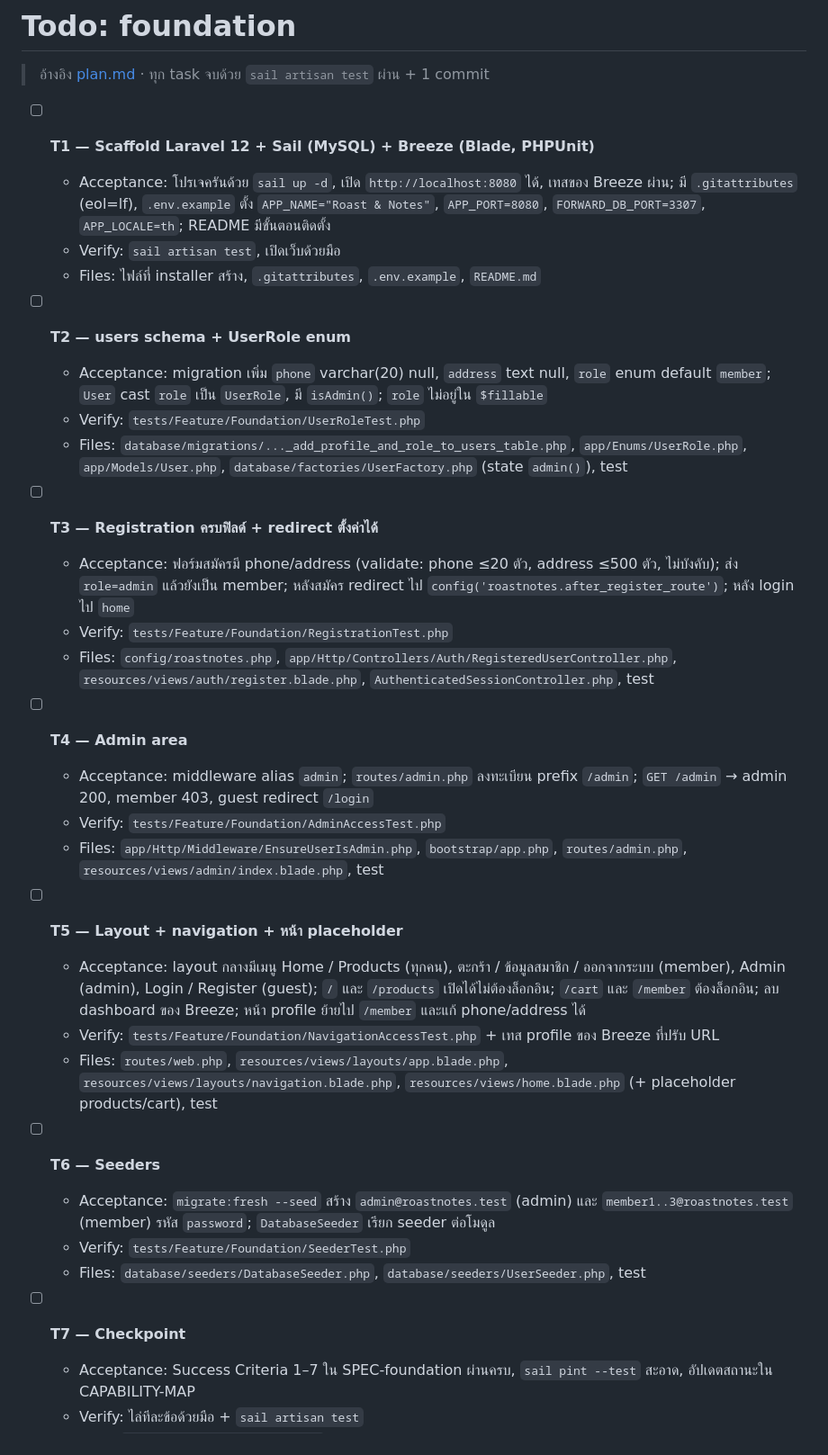
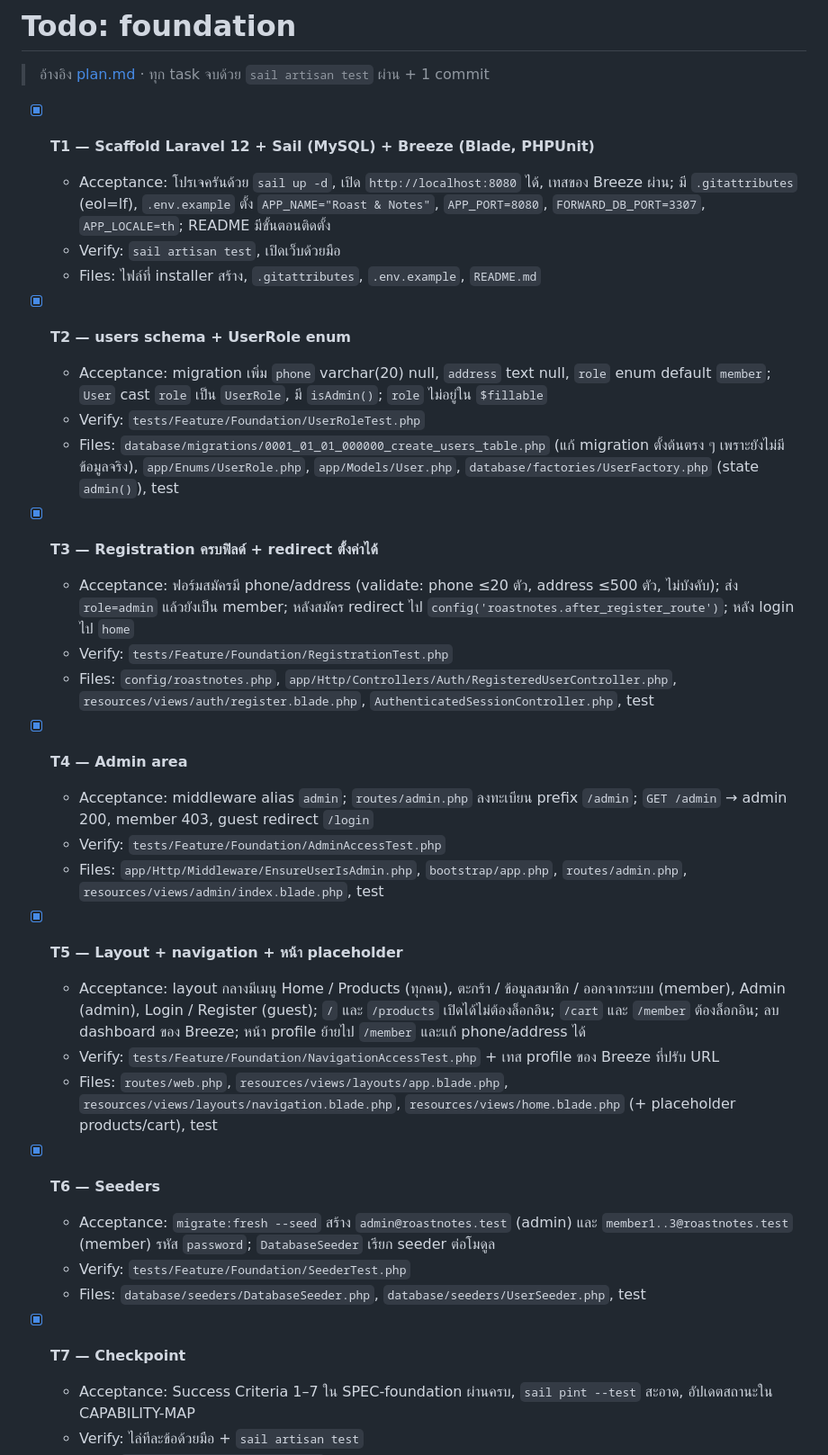
Before and after one commit to Akkarapo/Roast-Notes, a Markdown page: tasks/todo.md, the part around the change. Shown at 90% size. Drawn GitHub-style.

Commit message:
docs(foundation): mark foundation complete [T7]
Co-Authored-By: Claude Opus 5.5 <noreply@anthropic.com>
Claude-Session: https://claude.ai/code/session_01PMsyD3y1kEvcLhqVhJrZoJ

```diff
--- a/tasks/todo.md
+++ b/tasks/todo.md
@@ -2,37 +2,37 @@
 
 > อ้างอิง [plan.md](plan.md) · ทุก task จบด้วย `sail artisan test` ผ่าน + 1 commit
 
-- [ ] **T1 — Scaffold Laravel 12 + Sail (MySQL) + Breeze (Blade, PHPUnit)**
+- [x] **T1 — Scaffold Laravel 12 + Sail (MySQL) + Breeze (Blade, PHPUnit)**
   - Acceptance: โปรเจครันด้วย `sail up -d`, เปิด `http://localhost:8080` ได้, เทสของ Breeze ผ่าน; มี `.gitattributes` (eol=lf), `.env.example` ตั้ง `APP_NAME="Roast & Notes"`, `APP_PORT=8080`, `FORWARD_DB_PORT=3307`, `APP_LOCALE=th`; README มีขั้นตอนติดตั้ง
   - Verify: `sail artisan test`, เปิดเว็บด้วยมือ
   - Files: ไฟล์ที่ installer สร้าง, `.gitattributes`, `.env.example`, `README.md`
 
-- [ ] **T2 — users schema + UserRole enum**
+- [x] **T2 — users schema + UserRole enum**
   - Acceptance: migration เพิ่ม `phone` varchar(20) null, `address` text null, `role` enum default `member`; `User` cast `role` เป็น `UserRole`, มี `isAdmin()`; `role` ไม่อยู่ใน `$fillable`
   - Verify: `tests/Feature/Foundation/UserRoleTest.php`
-  - Files: `database/migrations/..._add_profile_and_role_to_users_table.php`, `app/Enums/UserRole.php`, `app/Models/User.php`, `database/factories/UserFactory.php` (state `admin()`), test
+  - Files: `database/migrations/0001_01_01_000000_create_users_table.php` (แก้ migration ตั้งต้นตรง ๆ เพราะยังไม่มีข้อมูลจริง), `app/Enums/UserRole.php`, `app/Models/User.php`, `database/factories/UserFactory.php` (state `admin()`), test
 
-- [ ] **T3 — Registration ครบฟิลด์ + redirect ตั้งค่าได้**
+- [x] **T3 — Registration ครบฟิลด์ + redirect ตั้งค่าได้**
   - Acceptance: ฟอร์มสมัครมี phone/address (validate: phone ≤20 ตัว, address ≤500 ตัว, ไม่บังคับ); ส่ง `role=admin` แล้วยังเป็น member; หลังสมัคร redirect ไป `config('roastnotes.after_register_route')`; หลัง login ไป `home`
   - Verify: `tests/Feature/Foundation/RegistrationTest.php`
   - Files: `config/roastnotes.php`, `app/Http/Controllers/Auth/RegisteredUserController.php`, `resources/views/auth/register.blade.php`, `AuthenticatedSessionController.php`, test
 
-- [ ] **T4 — Admin area**
+- [x] **T4 — Admin area**
   - Acceptance: middleware alias `admin`; `routes/admin.php` ลงทะเบียน prefix `/admin`; `GET /admin` → admin 200, member 403, guest redirect `/login`
   - Verify: `tests/Feature/Foundation/AdminAccessTest.php`
   - Files: `app/Http/Middleware/EnsureUserIsAdmin.php`, `bootstrap/app.php`, `routes/admin.php`, `resources/views/admin/index.blade.php`, test
 
-- [ ] **T5 — Layout + navigation + หน้า placeholder**
+- [x] **T5 — Layout + navigation + หน้า placeholder**
   - Acceptance: layout กลางมีเมนู Home / Products (ทุกคน), ตะกร้า / ข้อมูลสมาชิก / ออกจากระบบ (member), Admin (admin), Login / Register (guest); `/` และ `/products` เปิดได้ไม่ต้องล็อกอิน; `/cart` และ `/member` ต้องล็อกอิน; ลบ dashboard ของ Breeze; หน้า profile ย้ายไป `/member` และแก้ phone/address ได้
   - Verify: `tests/Feature/Foundation/NavigationAccessTest.php` + เทส profile ของ Breeze ที่ปรับ URL
   - Files: `routes/web.php`, `resources/views/layouts/app.blade.php`, `resources/views/layouts/navigation.blade.php`, `resources/views/home.blade.php` (+ placeholder products/cart), test
 
-- [ ] **T6 — Seeders**
+- [x] **T6 — Seeders**
   - Acceptance: `migrate:fresh --seed` สร้าง `admin@roastnotes.test` (admin) และ `member1..3@roastnotes.test` (member) รหัส `password`; `DatabaseSeeder` เรียก seeder ต่อโมดูล
   - Verify: `tests/Feature/Foundation/SeederTest.php`
   - Files: `database/seeders/DatabaseSeeder.php`, `database/seeders/UserSeeder.php`, test
 
-- [ ] **T7 — Checkpoint**
+- [x] **T7 — Checkpoint**
   - Acceptance: Success Criteria 1–7 ใน SPEC-foundation ผ่านครบ, `sail pint --test` สะอาด, อัปเดตสถานะใน CAPABILITY-MAP
   - Verify: ไล่ทีละข้อด้วยมือ + `sail artisan test`
   - Files: `docs/specs/CAPABILITY-MAP.md`
```
Also changed, not shown: docs/specs/CAPABILITY-MAP.md (+3 -2 lines), tasks/plan.md (+1 -1 lines).
